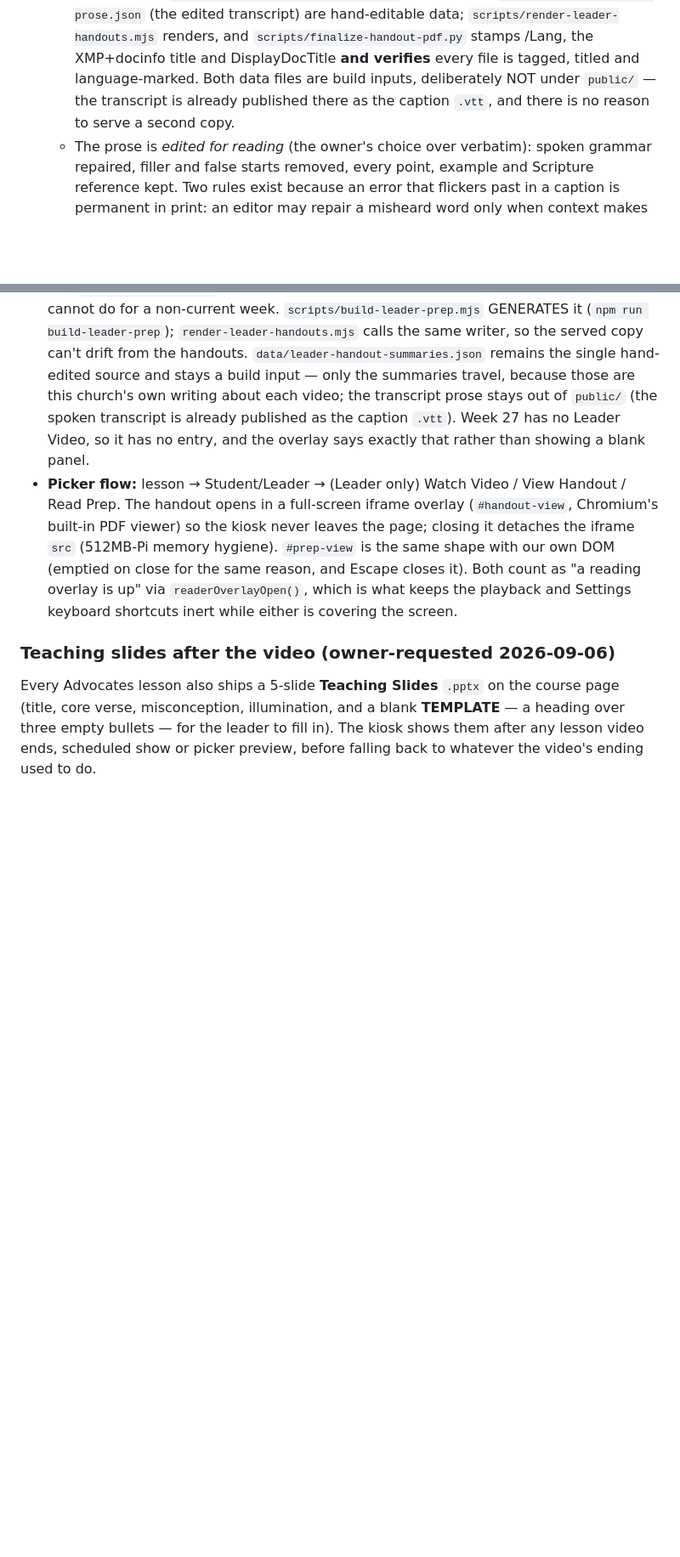
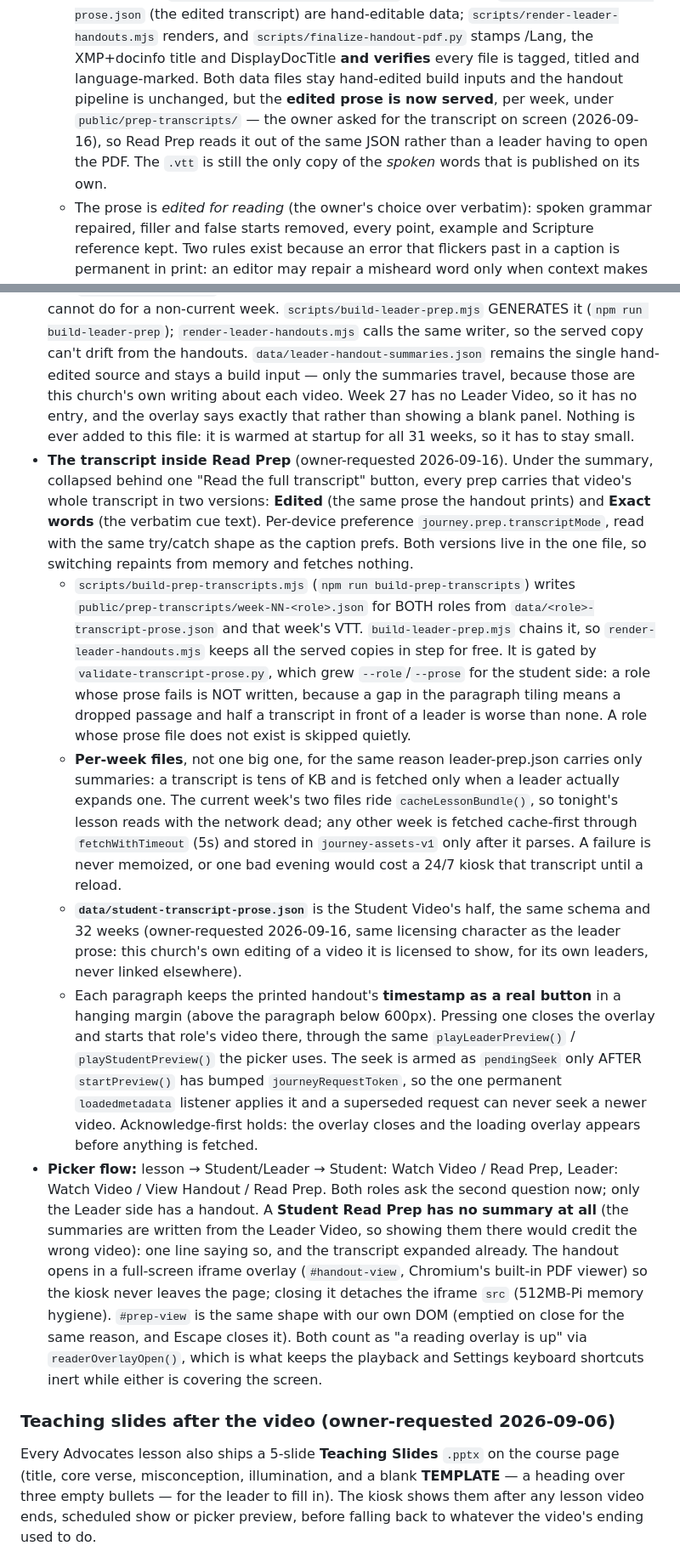
Before and after one commit to patrick-simpson/Journey-Display, a Markdown page: CLAUDE.md, 2 parts joined by grey strips. Shown at 85% size. Rendered like a GitHub page; blank space fills up the shorter version.

Commit message:
CLAUDE.md: the transcript inside Read Prep
Records what changed about the licensing/serving boundary (the edited
prose is served per week now, because the owner asked for it on screen;
the handout pipeline and the hand-edited data files are unchanged),
where the files come from and what gates them, why they are per-week,
that the current week's ride the bundle, how a timestamp seeks, and
that both picker roles now ask a second question. Also notes npm test
and the jsdom harness, since the repo had no test story before.

Co-Authored-By: Claude Fable 5.1 <noreply@anthropic.com>
Claude-Session: https://claude.ai/code/session_01QjZoLr28BhBgsnXGK9Pm8C

```diff
--- a/CLAUDE.md
+++ b/CLAUDE.md
@@ -740,9 +749,12 @@ directly):
     hand-editable data; `scripts/render-leader-handouts.mjs` renders, and
     `scripts/finalize-handout-pdf.py` stamps /Lang, the XMP+docinfo title
     and DisplayDocTitle **and verifies** every file is tagged, titled and
-    language-marked. Both data files are build inputs, deliberately NOT under
-    `public/` — the transcript is already published there as the caption
-    `.vtt`, and there is no reason to serve a second copy.
+    language-marked. Both data files stay hand-edited build inputs and the
+    handout pipeline is unchanged, but the **edited prose is now served**,
+    per week, under `public/prep-transcripts/` — the owner asked for the
+    transcript on screen (2026-09-16), so Read Prep reads it out of the same
+    JSON rather than a leader having to open the PDF. The `.vtt` is still the
+    only copy of the *spoken* words that is published on its own.
   - The prose is *edited for reading* (the owner's choice over verbatim):
     spoken grammar repaired, filler and false starts removed, every point,
     example and Scripture reference kept. Two rules exist because an error
@@ -791,12 +803,54 @@ directly):
   `render-leader-handouts.mjs` calls the same writer, so the served copy
   can't drift from the handouts. `data/leader-handout-summaries.json` remains
   the single hand-edited source and stays a build input — only the summaries
-  travel, because those are this church's own writing about each video; the
-  transcript prose stays out of `public/` (the spoken transcript is already
-  published as the caption `.vtt`). Week 27 has no Leader Video, so it has no
-  entry, and the overlay says exactly that rather than showing a blank panel.
-- **Picker flow:** lesson → Student/Leader → (Leader only)
-  Watch Video / View Handout / Read Prep. The handout opens in a full-screen
+  travel, because those are this church's own writing about each video. Week
+  27 has no Leader Video, so it has no entry, and the overlay says exactly
+  that rather than showing a blank panel. Nothing is ever added to this file:
+  it is warmed at startup for all 31 weeks, so it has to stay small.
+- **The transcript inside Read Prep** (owner-requested 2026-09-16). Under the
+  summary, collapsed behind one "Read the full transcript" button, every prep
+  carries that video's whole transcript in two versions: **Edited** (the same
+  prose the handout prints) and **Exact words** (the verbatim cue text).
+  Per-device preference `journey.prep.transcriptMode`, read with the same
+  try/catch shape as the caption prefs. Both versions live in the one file, so
+  switching repaints from memory and fetches nothing.
+  - `scripts/build-prep-transcripts.mjs` (`npm run build-prep-transcripts`)
+    writes `public/prep-transcripts/week-NN-<role>.json` for BOTH roles from
+    `data/<role>-transcript-prose.json` and that week's VTT.
+    `build-leader-prep.mjs` chains it, so `render-leader-handouts.mjs` keeps
+    all the served copies in step for free. It is gated by
+    `validate-transcript-prose.py`, which grew `--role`/`--prose` for the
+    student side: a role whose prose fails is NOT written, because a gap in
+    the paragraph tiling means a dropped passage and half a transcript in
+    front of a leader is worse than none. A role whose prose file does not
+    exist is skipped quietly.
+  - **Per-week files**, not one big one, for the same reason leader-prep.json
+    carries only summaries: a transcript is tens of KB and is fetched only
+    when a leader actually expands one. The current week's two files ride
+    `cacheLessonBundle()`, so tonight's lesson reads with the network dead;
+    any other week is fetched cache-first through `fetchWithTimeout` (5s) and
+    stored in `journey-assets-v1` only after it parses. A failure is never
+    memoized, or one bad evening would cost a 24/7 kiosk that transcript
+    until a reload.
+  - **`data/student-transcript-prose.json`** is the Student Video's half, the
+    same schema and 32 weeks (owner-requested 2026-09-16, same licensing
+    character as the leader prose: this church's own editing of a video it is
+    licensed to show, for its own leaders, never linked elsewhere).
+  - Each paragraph keeps the printed handout's **timestamp as a real button**
+    in a hanging margin (above the paragraph below 600px). Pressing one
+    closes the overlay and starts that role's video there, through the same
+    `playLeaderPreview()` / `playStudentPreview()` the picker uses. The seek
+    is armed as `pendingSeek` only AFTER `startPreview()` has bumped
+    `journeyRequestToken`, so the one permanent `loadedmetadata` listener
+    applies it and a superseded request can never seek a newer video.
+    Acknowledge-first holds: the overlay closes and the loading overlay
+    appears before anything is fetched.
+- **Picker flow:** lesson → Student/Leader → Student: Watch Video / Read Prep,
+  Leader: Watch Video / View Handout / Read Prep. Both roles ask the second
+  question now; only the Leader side has a handout. A **Student Read Prep has
+  no summary at all** (the summaries are written from the Leader Video, so
+  showing them there would credit the wrong video): one line saying so, and
+  the transcript expanded already. The handout opens in a full-screen
   iframe overlay (`#handout-view`, Chromium's built-in PDF viewer) so
   the kiosk never leaves the page; closing it detaches the iframe
   `src` (512MB-Pi memory hygiene). `#prep-view` is the same shape with our
```
Also changed, not shown: other parts of CLAUDE.md (+11 -2 lines).
